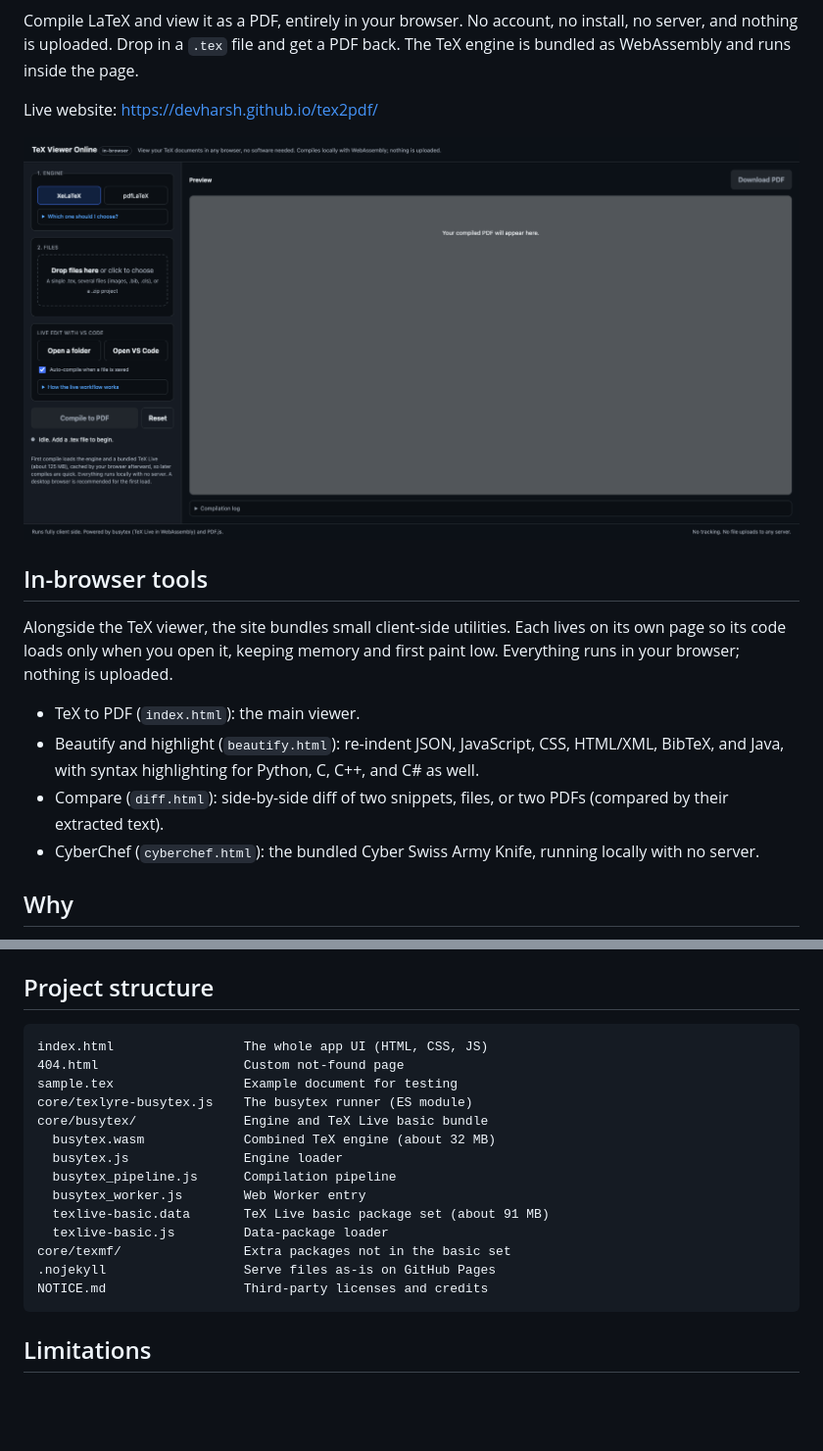
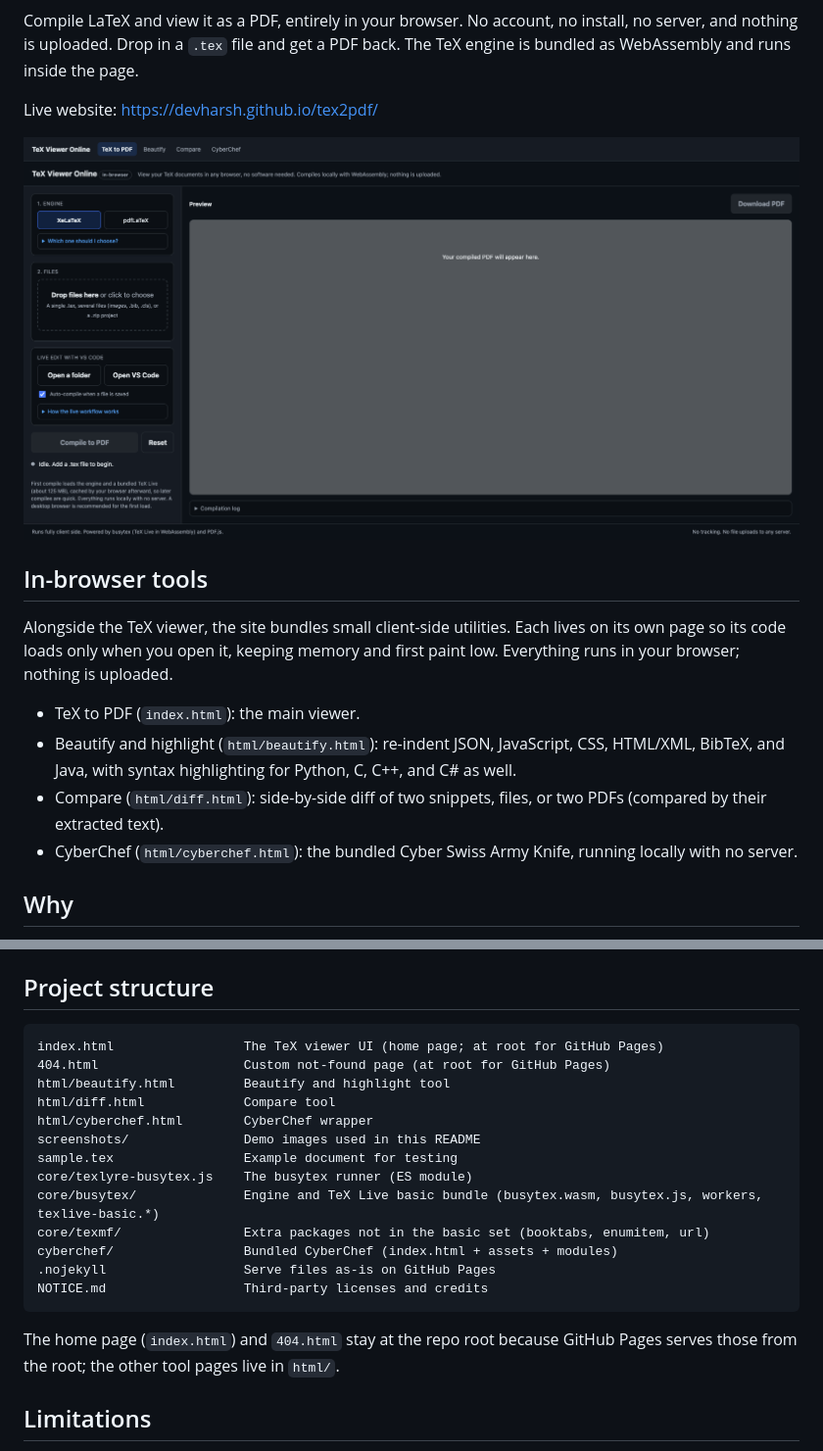
Before and after one commit to devharsh/tex2pdf, a Markdown page: README.md, 2 parts joined by grey strips. Shown: that part at 98% size. GitHub-like rendering; pictures changed too: live.demo.png (deleted), screenshots/tex2pdf.png (added); blank space fills up the shorter version.

````diff
--- a/README.md
+++ b/README.md
@@ -8,16 +8,16 @@ Compile LaTeX and view it as a PDF, entirely in your browser. No account, no ins
 
 Live website: https://devharsh.github.io/tex2pdf/
 
-![Screenshot of TeX Viewer Online: engine selector (XeLaTeX, pdfLaTeX), a file drop zone, live edit with VS Code controls, and the PDF preview pane](live.demo.png)
+![Screenshot of TeX Viewer Online: engine selector (XeLaTeX, pdfLaTeX), a file drop zone, live edit with VS Code controls, and the PDF preview pane](screenshots/tex2pdf.png)
 
 ## In-browser tools
 
 Alongside the TeX viewer, the site bundles small client-side utilities. Each lives on its own page so its code loads only when you open it, keeping memory and first paint low. Everything runs in your browser; nothing is uploaded.
 
 - TeX to PDF (`index.html`): the main viewer.
-- Beautify and highlight (`beautify.html`): re-indent JSON, JavaScript, CSS, HTML/XML, BibTeX, and Java, with syntax highlighting for Python, C, C++, and C# as well.
-- Compare (`diff.html`): side-by-side diff of two snippets, files, or two PDFs (compared by their extracted text).
-- CyberChef (`cyberchef.html`): the bundled Cyber Swiss Army Knife, running locally with no server.
+- Beautify and highlight (`html/beautify.html`): re-indent JSON, JavaScript, CSS, HTML/XML, BibTeX, and Java, with syntax highlighting for Python, C, C++, and C# as well.
+- Compare (`html/diff.html`): side-by-side diff of two snippets, files, or two PDFs (compared by their extracted text).
+- CyberChef (`html/cyberchef.html`): the bundled Cyber Swiss Army Knife, running locally with no server.
 
 ## Why
 
@@ -103,21 +103,22 @@ The included `.nojekyll` keeps GitHub Pages from processing the site with Jekyll
 ## Project structure
 
 ```
-index.html                 The whole app UI (HTML, CSS, JS)
-404.html                   Custom not-found page
+index.html                 The TeX viewer UI (home page; at root for GitHub Pages)
+404.html                   Custom not-found page (at root for GitHub Pages)
+html/beautify.html         Beautify and highlight tool
+html/diff.html             Compare tool
+html/cyberchef.html        CyberChef wrapper
+screenshots/               Demo images used in this README
 sample.tex                 Example document for testing
 core/texlyre-busytex.js    The busytex runner (ES module)
-core/busytex/              Engine and TeX Live basic bundle
-  busytex.wasm             Combined TeX engine (about 32 MB)
-  busytex.js               Engine loader
-  busytex_pipeline.js      Compilation pipeline
-  busytex_worker.js        Web Worker entry
-  texlive-basic.data       TeX Live basic package set (about 91 MB)
-  texlive-basic.js         Data-package loader
-core/texmf/                Extra packages not in the basic set
+core/busytex/              Engine and TeX Live basic bundle (busytex.wasm, busytex.js, workers, texlive-basic.*)
+core/texmf/                Extra packages not in the basic set (booktabs, enumitem, url)
+cyberchef/                 Bundled CyberChef (index.html + assets + modules)
 .nojekyll                  Serve files as-is on GitHub Pages
 NOTICE.md                  Third-party licenses and credits
 ```
+
+The home page (`index.html`) and `404.html` stay at the repo root because GitHub Pages serves those from the root; the other tool pages live in `html/`.
 
 ## Limitations
 
````
Also changed, not shown: screenshots/beautify.png (added), screenshots/compare.png (added), screenshots/cyberchef.png (added), 7 other files.
